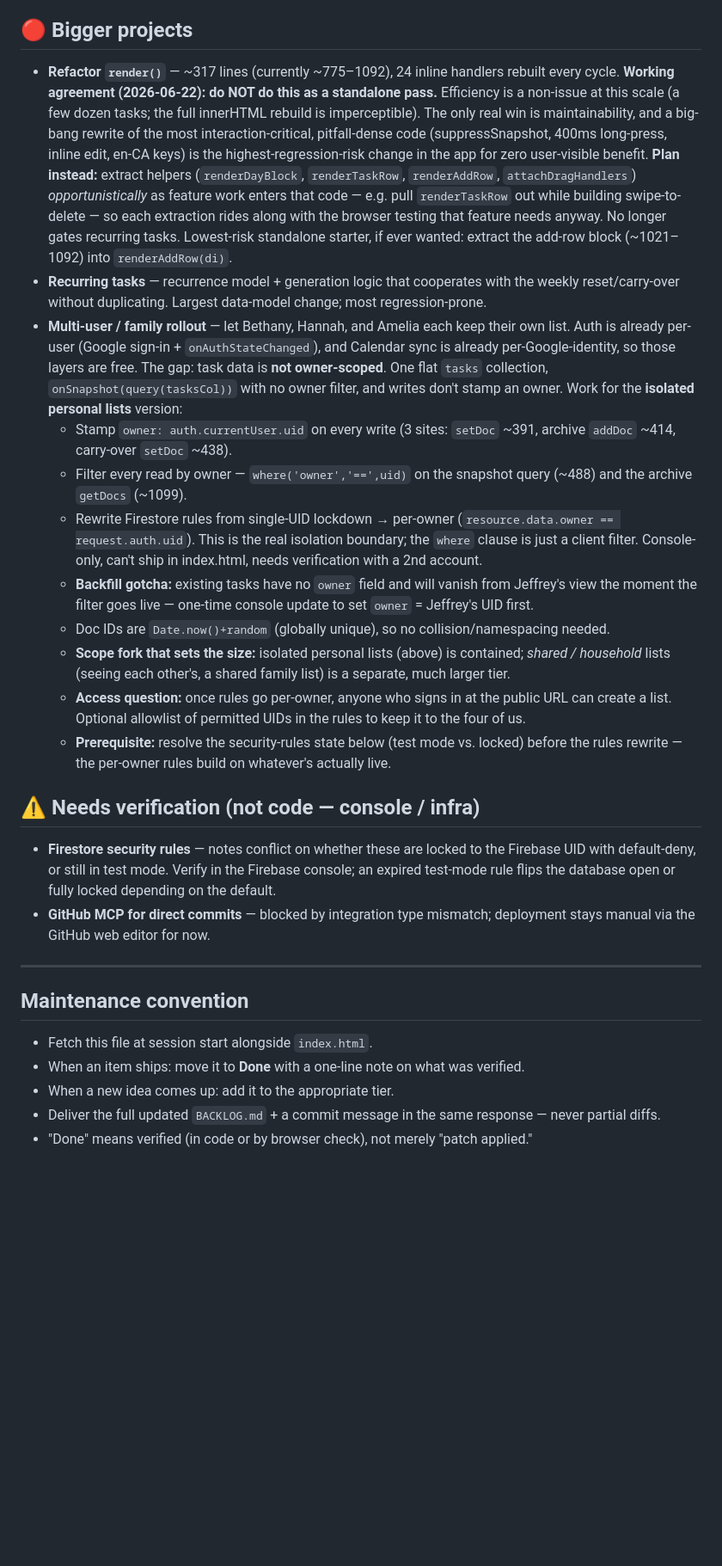
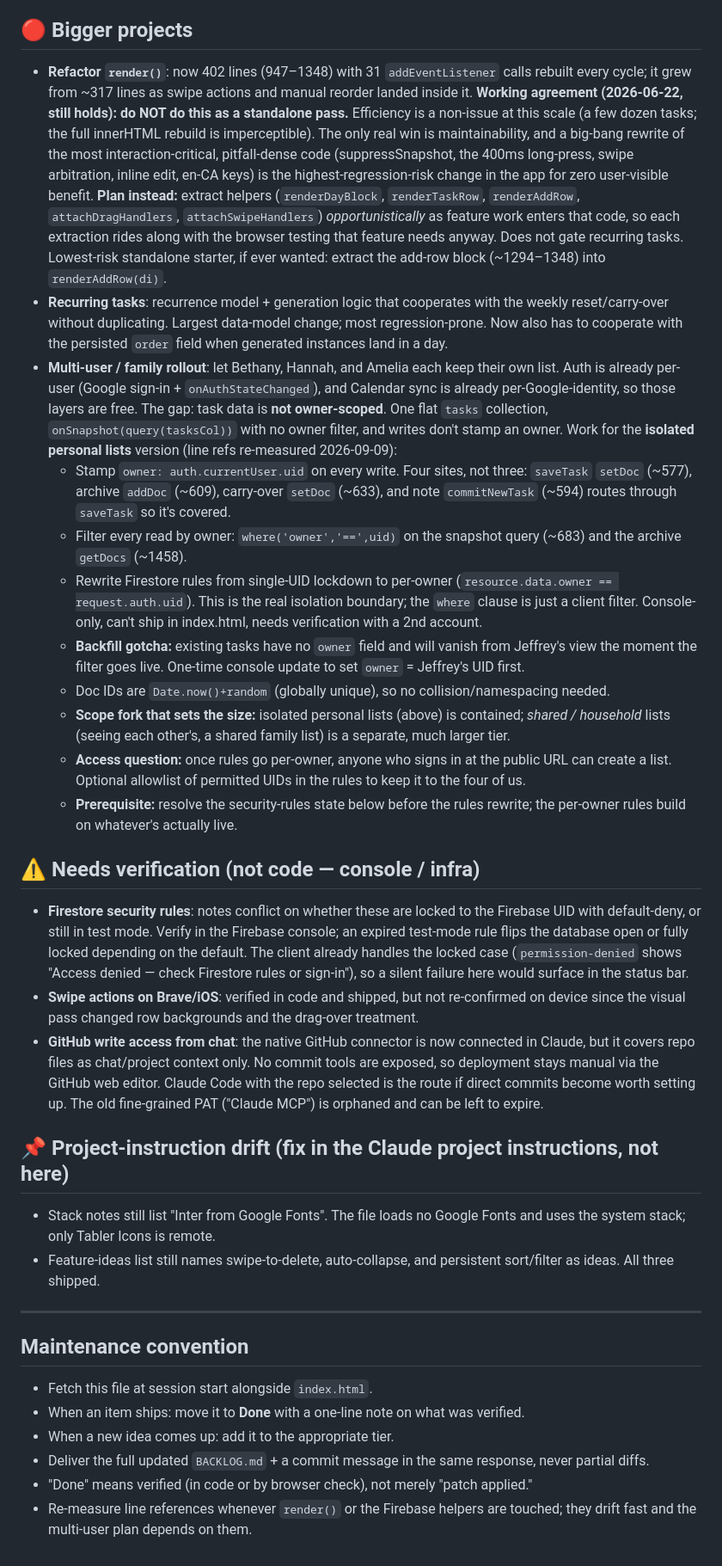
Before and after one commit to jpwieczorek/weekly-todo, a Markdown page: BACKLOG.md, the part around one of its changes. Shown at 86% size. Drawn GitHub-style; blank space fills up the shorter version.

```diff
--- a/BACKLOG.md
+++ b/BACKLOG.md
@@ -40,48 +82,67 @@ _Last updated: 2026-06-22_
 
 ## 🔴 Bigger projects
 
-- **Refactor `render()`** — ~317 lines (currently ~775–1092), 24 inline handlers rebuilt every
-  cycle. **Working agreement (2026-06-22): do NOT do this as a standalone pass.** Efficiency is a
-  non-issue at this scale (a few dozen tasks; the full innerHTML rebuild is imperceptible). The only
-  real win is maintainability, and a big-bang rewrite of the most interaction-critical, pitfall-dense
-  code (suppressSnapshot, 400ms long-press, inline edit, en-CA keys) is the highest-regression-risk
-  change in the app for zero user-visible benefit. **Plan instead:** extract helpers
-  (`renderDayBlock`, `renderTaskRow`, `renderAddRow`, `attachDragHandlers`) *opportunistically* as
-  feature work enters that code — e.g. pull `renderTaskRow` out while building swipe-to-delete — so
-  each extraction rides along with the browser testing that feature needs anyway. No longer gates
-  recurring tasks. Lowest-risk standalone starter, if ever wanted: extract the add-row block
-  (~1021–1092) into `renderAddRow(di)`.
-- **Recurring tasks** — recurrence model + generation logic that cooperates with the weekly
-  reset/carry-over without duplicating. Largest data-model change; most regression-prone.
-- **Multi-user / family rollout** — let Bethany, Hannah, and Amelia each keep their own list.
+- **Refactor `render()`**: now 402 lines (947–1348) with 31 `addEventListener` calls rebuilt every
+  cycle; it grew from ~317 lines as swipe actions and manual reorder landed inside it.
+  **Working agreement (2026-06-22, still holds): do NOT do this as a standalone pass.** Efficiency
+  is a non-issue at this scale (a few dozen tasks; the full innerHTML rebuild is imperceptible).
+  The only real win is maintainability, and a big-bang rewrite of the most interaction-critical,
+  pitfall-dense code (suppressSnapshot, the 400ms long-press, swipe arbitration, inline edit,
+  en-CA keys) is the highest-regression-risk change in the app for zero user-visible benefit.
+  **Plan instead:** extract helpers (`renderDayBlock`, `renderTaskRow`, `renderAddRow`,
+  `attachDragHandlers`, `attachSwipeHandlers`) *opportunistically* as feature work enters that
+  code, so each extraction rides along with the browser testing that feature needs anyway. Does
+  not gate recurring tasks. Lowest-risk standalone starter, if ever wanted: extract the add-row
+  block (~1294–1348) into `renderAddRow(di)`.
+- **Recurring tasks**: recurrence model + generation logic that cooperates with the weekly
+  reset/carry-over without duplicating. Largest data-model change; most regression-prone. Now also
+  has to cooperate with the persisted `order` field when generated instances land in a day.
+- **Multi-user / family rollout**: let Bethany, Hannah, and Amelia each keep their own list.
   Auth is already per-user (Google sign-in + `onAuthStateChanged`), and Calendar sync is already
   per-Google-identity, so those layers are free. The gap: task data is **not owner-scoped**. One
   flat `tasks` collection, `onSnapshot(query(tasksCol))` with no owner filter, and writes don't
-  stamp an owner. Work for the **isolated personal lists** version:
-  - Stamp `owner: auth.currentUser.uid` on every write (3 sites: `setDoc` ~391, archive `addDoc`
-    ~414, carry-over `setDoc` ~438).
-  - Filter every read by owner — `where('owner','==',uid)` on the snapshot query (~488) and the
-    archive `getDocs` (~1099).
-  - Rewrite Firestore rules from single-UID lockdown → per-owner (`resource.data.owner ==
-    request.auth.uid`). This is the real isolation boundary; the `where` clause is just a client
-    filter. Console-only, can't ship in index.html, needs verification with a 2nd account.
+  stamp an owner. Work for the **isolated personal lists** version (line refs re-measured
+  2026-09-09):
+  - Stamp `owner: auth.currentUser.uid` on every write. Four sites, not three: `saveTask` `setDoc`
+    (~577), archive `addDoc` (~609), carry-over `setDoc` (~633), and note `commitNewTask` (~594)
+    routes through `saveTask` so it's covered.
+  - Filter every read by owner: `where('owner','==',uid)` on the snapshot query (~683) and the
+    archive `getDocs` (~1458).
+  - Rewrite Firestore rules from single-UID lockdown to per-owner
+    (`resource.data.owner == request.auth.uid`). This is the real isolation boundary; the `where`
+    clause is just a client filter. Console-only, can't ship in index.html, needs verification with
+    a 2nd account.
   - **Backfill gotcha:** existing tasks have no `owner` field and will vanish from Jeffrey's view
-    the moment the filter goes live — one-time console update to set `owner` = Jeffrey's UID first.
+    the moment the filter goes live. One-time console update to set `owner` = Jeffrey's UID first.
   - Doc IDs are `Date.now()+random` (globally unique), so no collision/namespacing needed.
   - **Scope fork that sets the size:** isolated personal lists (above) is contained; *shared /
     household* lists (seeing each other's, a shared family list) is a separate, much larger tier.
   - **Access question:** once rules go per-owner, anyone who signs in at the public URL can create
     a list. Optional allowlist of permitted UIDs in the rules to keep it to the four of us.
-  - **Prerequisite:** resolve the security-rules state below (test mode vs. locked) before the
-    rules rewrite — the per-owner rules build on whatever's actually live.
+  - **Prerequisite:** resolve the security-rules state below before the rules rewrite; the
+    per-owner rules build on whatever's actually live.
 
 ## ⚠️ Needs verification (not code — console / infra)
 
-- **Firestore security rules** — notes conflict on whether these are locked to the Firebase UID
+- **Firestore security rules**: notes conflict on whether these are locked to the Firebase UID
   with default-deny, or still in test mode. Verify in the Firebase console; an expired test-mode
-  rule flips the database open or fully locked depending on the default.
-- **GitHub MCP for direct commits** — blocked by integration type mismatch; deployment stays
-  manual via the GitHub web editor for now.
+  rule flips the database open or fully locked depending on the default. The client already
+  handles the locked case (`permission-denied` shows "Access denied — check Firestore rules or
+  sign-in"), so a silent failure here would surface in the status bar.
+- **Swipe actions on Brave/iOS**: verified in code and shipped, but not re-confirmed on device
+  since the visual pass changed row backgrounds and the drag-over treatment.
+- **GitHub write access from chat**: the native GitHub connector is now connected in Claude, but
+  it covers repo files as chat/project context only. No commit tools are exposed, so deployment
+  stays manual via the GitHub web editor. Claude Code with the repo selected is the route if
+  direct commits become worth setting up. The old fine-grained PAT ("Claude MCP") is orphaned and
+  can be left to expire.
+
+## 📌 Project-instruction drift (fix in the Claude project instructions, not here)
+
+- Stack notes still list "Inter from Google Fonts". The file loads no Google Fonts and uses the
+  system stack; only Tabler Icons is remote.
+- Feature-ideas list still names swipe-to-delete, auto-collapse, and persistent sort/filter as
+  ideas. All three shipped.
 
 ---
 
@@ -90,5 +151,7 @@ _Last updated: 2026-06-22_
 - Fetch this file at session start alongside `index.html`.
 - When an item ships: move it to **Done** with a one-line note on what was verified.
 - When a new idea comes up: add it to the appropriate tier.
-- Deliver the full updated `BACKLOG.md` + a commit message in the same response — never partial diffs.
+- Deliver the full updated `BACKLOG.md` + a commit message in the same response, never partial diffs.
 - "Done" means verified (in code or by browser check), not merely "patch applied."
+- Re-measure line references whenever `render()` or the Firebase helpers are touched; they drift
+  fast and the multi-user plan depends on them.
```
Also changed, not shown: other parts of BACKLOG.md (+62 -20 lines).
